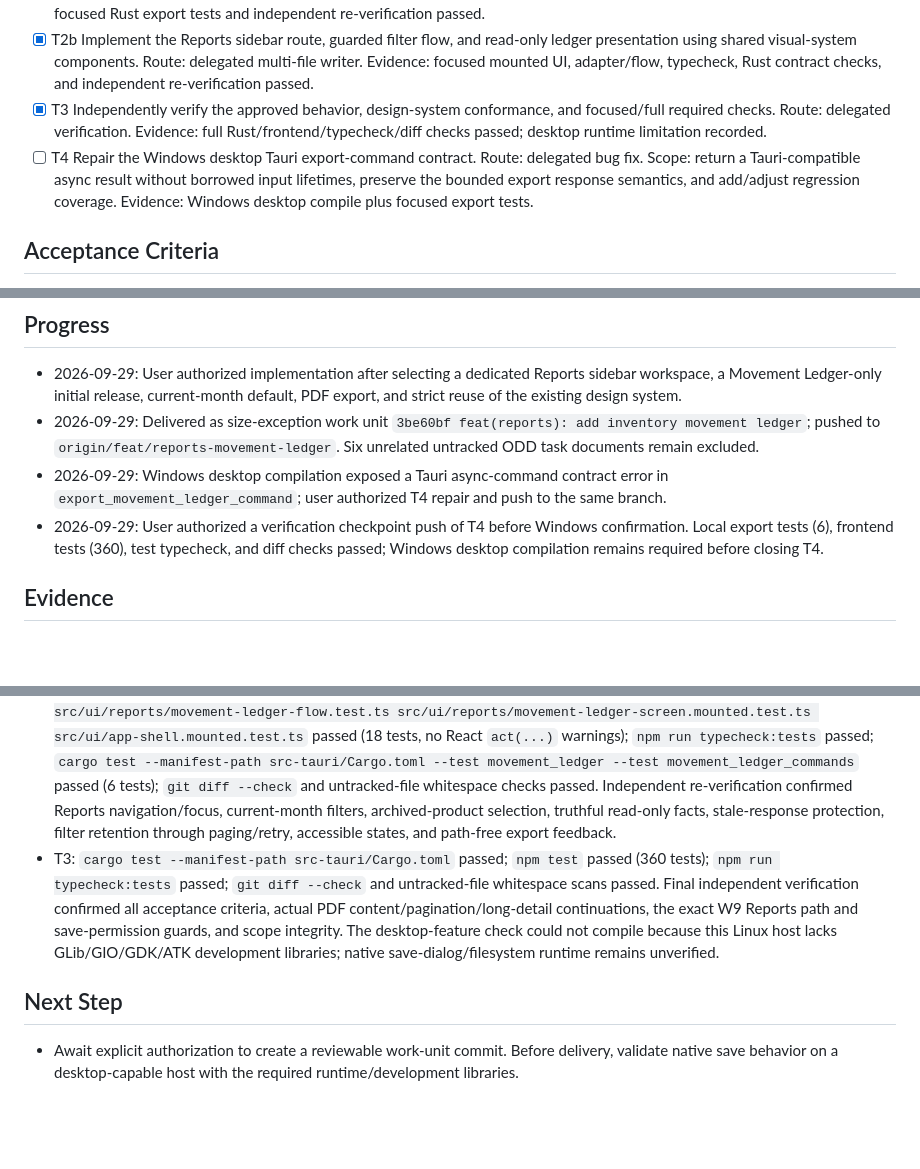
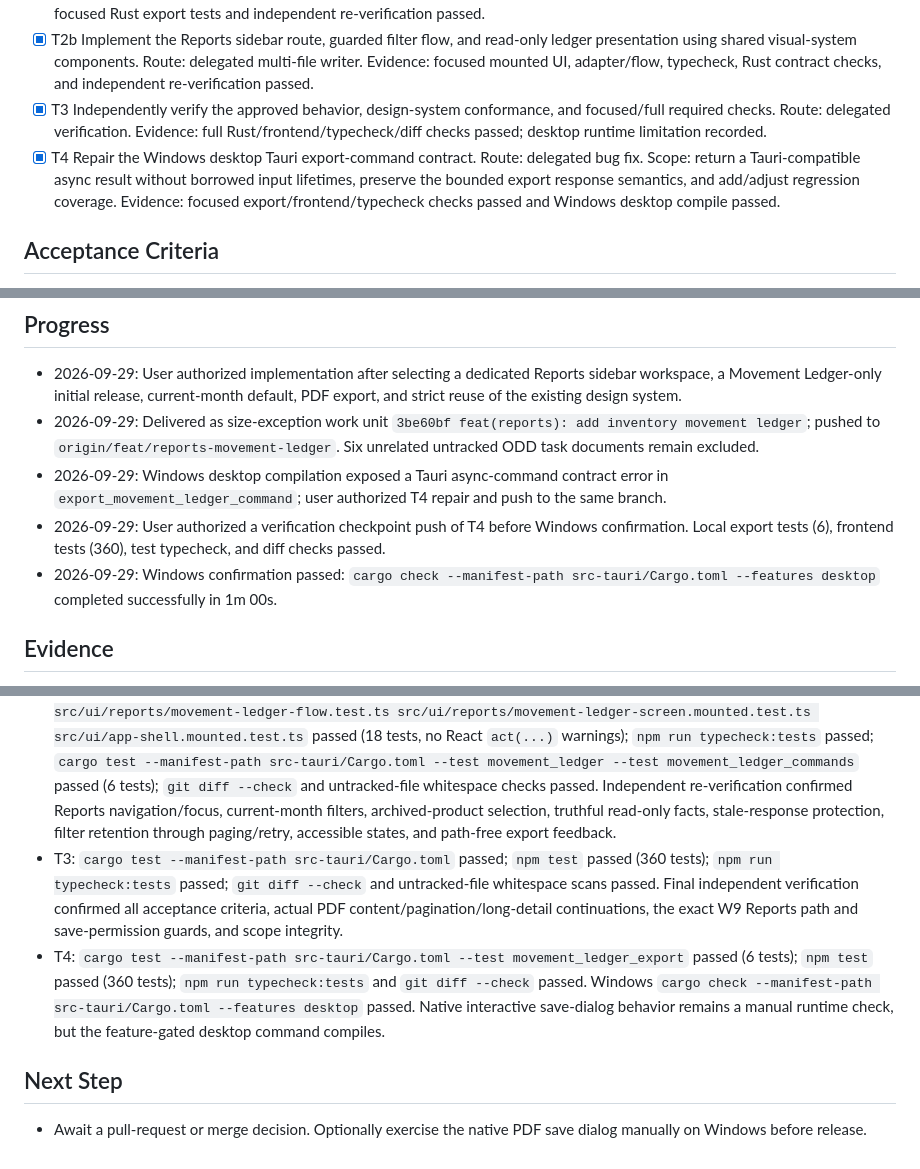
Before and after one commit to Luis-Lanza/repuestos_autos, a Markdown page: odd/tasks/reports-movement-ledger.md, 3 parts joined by grey strips. Drawn GitHub-style; blank space fills up the shorter version.

Commit message:
docs(odd): record Windows export validation

```diff
--- a/odd/tasks/reports-movement-ledger.md
+++ b/odd/tasks/reports-movement-ledger.md
@@ -27,7 +27,7 @@ Add a primary-sidebar Reports workspace that opens to a read-only inventory move
 - [x] T2a Implement the bounded PDF export backend and native save interaction. Route: delegated multi-file writer. Evidence: focused Rust export tests and independent re-verification passed.
 - [x] T2b Implement the Reports sidebar route, guarded filter flow, and read-only ledger presentation using shared visual-system components. Route: delegated multi-file writer. Evidence: focused mounted UI, adapter/flow, typecheck, Rust contract checks, and independent re-verification passed.
 - [x] T3 Independently verify the approved behavior, design-system conformance, and focused/full required checks. Route: delegated verification. Evidence: full Rust/frontend/typecheck/diff checks passed; desktop runtime limitation recorded.
-- [ ] T4 Repair the Windows desktop Tauri export-command contract. Route: delegated bug fix. Scope: return a Tauri-compatible async result without borrowed input lifetimes, preserve the bounded export response semantics, and add/adjust regression coverage. Evidence: Windows desktop compile plus focused export tests.
+- [x] T4 Repair the Windows desktop Tauri export-command contract. Route: delegated bug fix. Scope: return a Tauri-compatible async result without borrowed input lifetimes, preserve the bounded export response semantics, and add/adjust regression coverage. Evidence: focused export/frontend/typecheck checks passed and Windows desktop compile passed.
 
 ## Acceptance Criteria
 - Reports is a primary sidebar destination and initially shows only the Movement Ledger.
@@ -43,13 +43,15 @@ Add a primary-sidebar Reports workspace that opens to a read-only inventory move
 - 2026-09-29: User authorized implementation after selecting a dedicated Reports sidebar workspace, a Movement Ledger-only initial release, current-month default, PDF export, and strict reuse of the existing design system.
 - 2026-09-29: Delivered as size-exception work unit `3be60bf feat(reports): add inventory movement ledger`; pushed to `origin/feat/reports-movement-ledger`. Six unrelated untracked ODD task documents remain excluded.
 - 2026-09-29: Windows desktop compilation exposed a Tauri async-command contract error in `export_movement_ledger_command`; user authorized T4 repair and push to the same branch.
-- 2026-09-29: User authorized a verification checkpoint push of T4 before Windows confirmation. Local export tests (6), frontend tests (360), test typecheck, and diff checks passed; Windows desktop compilation remains required before closing T4.
+- 2026-09-29: User authorized a verification checkpoint push of T4 before Windows confirmation. Local export tests (6), frontend tests (360), test typecheck, and diff checks passed.
+- 2026-09-29: Windows confirmation passed: `cargo check --manifest-path src-tauri/Cargo.toml --features desktop` completed successfully in 1m 00s.
 
 ## Evidence
 - T1: `cargo test --manifest-path src-tauri/Cargo.toml --test movement_ledger --test movement_ledger_commands` passed (5 tests); `git diff --check` passed. Independent re-verification confirmed strict filter validation, archived-product inclusion, stable ordering/paging, nullable recorded balance, exact UTC half-open semantics, and rejection of fractional-second bounds. Desktop-feature compilation remains unavailable in this Linux environment because GTK/GIO development libraries are missing.
 - T2a: `cargo test --manifest-path src-tauri/Cargo.toml --test movement_ledger_export` passed (5 tests); `git diff --check` and untracked-file whitespace checks passed. Independent re-verification confirmed the 2,000-row non-truncating cap, active-filter export, metadata, paginated readable layout, complete long-detail continuations, strict request validation, and generic cancellation/write-failure feedback. Native dialog/filesystem-save runtime remains unavailable for verification in this GTK/GIO-limited Linux environment.
 - T2b: `./node_modules/.bin/tsx --test --import ./test/react-dom.ts src/commands/movement-ledger.test.ts src/ui/reports/movement-ledger-flow.test.ts src/ui/reports/movement-ledger-screen.mounted.test.ts src/ui/app-shell.mounted.test.ts` passed (18 tests, no React `act(...)` warnings); `npm run typecheck:tests` passed; `cargo test --manifest-path src-tauri/Cargo.toml --test movement_ledger --test movement_ledger_commands` passed (6 tests); `git diff --check` and untracked-file whitespace checks passed. Independent re-verification confirmed Reports navigation/focus, current-month filters, archived-product selection, truthful read-only facts, stale-response protection, filter retention through paging/retry, accessible states, and path-free export feedback.
-- T3: `cargo test --manifest-path src-tauri/Cargo.toml` passed; `npm test` passed (360 tests); `npm run typecheck:tests` passed; `git diff --check` and untracked-file whitespace scans passed. Final independent verification confirmed all acceptance criteria, actual PDF content/pagination/long-detail continuations, the exact W9 Reports path and save-permission guards, and scope integrity. The desktop-feature check could not compile because this Linux host lacks GLib/GIO/GDK/ATK development libraries; native save-dialog/filesystem runtime remains unverified.
+- T3: `cargo test --manifest-path src-tauri/Cargo.toml` passed; `npm test` passed (360 tests); `npm run typecheck:tests` passed; `git diff --check` and untracked-file whitespace scans passed. Final independent verification confirmed all acceptance criteria, actual PDF content/pagination/long-detail continuations, the exact W9 Reports path and save-permission guards, and scope integrity.
+- T4: `cargo test --manifest-path src-tauri/Cargo.toml --test movement_ledger_export` passed (6 tests); `npm test` passed (360 tests); `npm run typecheck:tests` and `git diff --check` passed. Windows `cargo check --manifest-path src-tauri/Cargo.toml --features desktop` passed. Native interactive save-dialog behavior remains a manual runtime check, but the feature-gated desktop command compiles.
 
 ## Next Step
-- Await explicit authorization to create a reviewable work-unit commit. Before delivery, validate native save behavior on a desktop-capable host with the required runtime/development libraries.
+- Await a pull-request or merge decision. Optionally exercise the native PDF save dialog manually on Windows before release.
```
